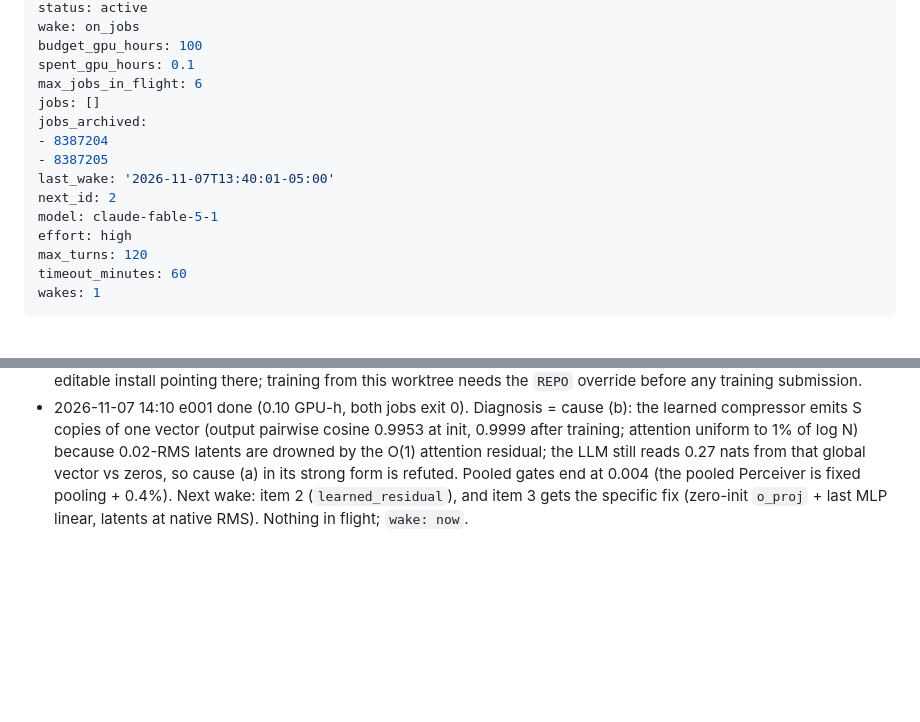
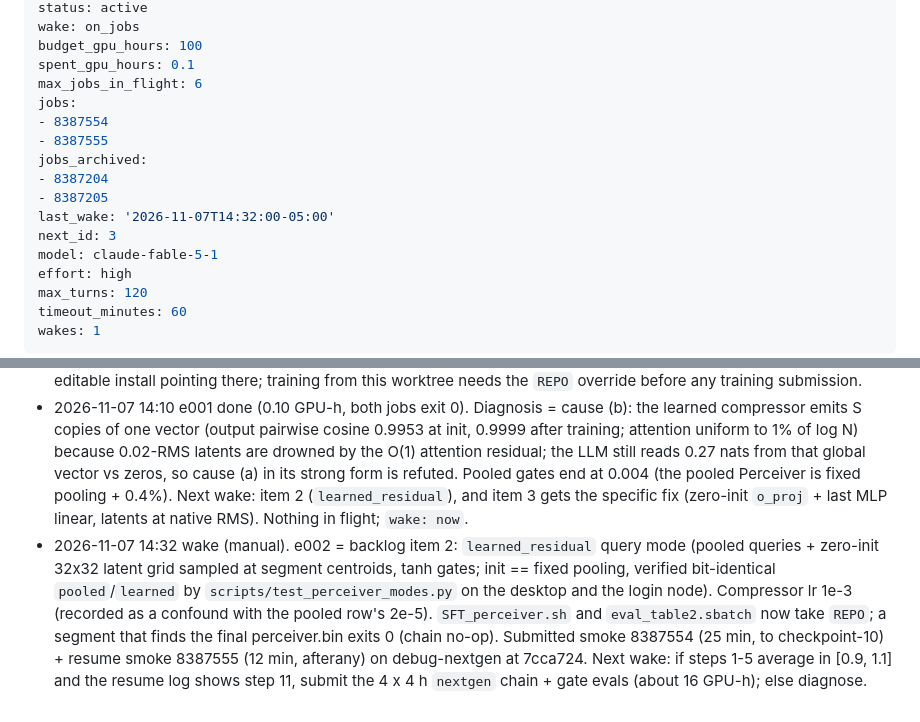
Before and after one commit to Yusen-Peng/VTC-Native-Eval, a Markdown page: research/directions/perceiver-learned.md, 2 parts joined by grey strips. GitHub-like rendering; blank space fills up the shorter version.

Commit message:
perceiver-learned e002 submitted: smoke 8387554 + resume smoke 8387555 (debug-nextgen) at 7cca724

```diff
--- a/research/directions/perceiver-learned.md
+++ b/research/directions/perceiver-learned.md
@@ -10,12 +10,14 @@ wake: on_jobs
 budget_gpu_hours: 100
 spent_gpu_hours: 0.1
 max_jobs_in_flight: 6
-jobs: []
+jobs:
+- 8387554
+- 8387555
 jobs_archived:
 - 8387204
 - 8387205
-last_wake: '2026-11-07T13:40:01-05:00'
-next_id: 2
+last_wake: '2026-11-07T14:32:00-05:00'
+next_id: 3
 model: claude-fable-5-1
 effort: high
 max_turns: 120
@@ -142,3 +144,10 @@ result; record it as such if backlog items 2-4 all fail.
   that global vector vs zeros, so cause (a) in its strong form is refuted. Pooled gates end at 0.004 (the pooled
   Perceiver is fixed pooling + 0.4%). Next wake: item 2 (`learned_residual`), and item 3 gets the specific fix
   (zero-init `o_proj` + last MLP linear, latents at native RMS). Nothing in flight; `wake: now`.
+- 2026-11-07 14:32 wake (manual). e002 = backlog item 2: `learned_residual` query mode (pooled queries + zero-init 32x32
+  latent grid sampled at segment centroids, tanh gates; init == fixed pooling, verified bit-identical `pooled`/`learned`
+  by `scripts/test_perceiver_modes.py` on the desktop and the login node). Compressor lr 1e-3 (recorded as a confound
+  with the pooled row's 2e-5). `SFT_perceiver.sh` and `eval_table2.sbatch` now take `REPO`; a segment that finds the
+  final perceiver.bin exits 0 (chain no-op). Submitted smoke 8387554 (25 min, to checkpoint-10) + resume smoke 8387555
+  (12 min, afterany) on debug-nextgen at 7cca724. Next wake: if steps 1-5 average in [0.9, 1.1] and the resume log
+  shows step 11, submit the 4 x 4 h `nextgen` chain + gate evals (about 16 GPU-h); else diagnose.
```
Also changed, not shown: 2 other files.
